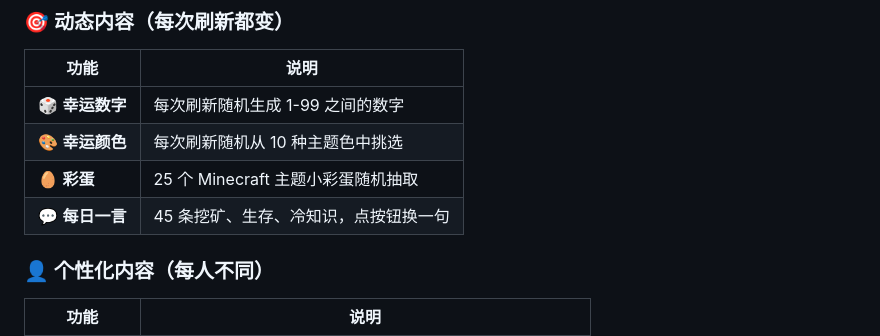
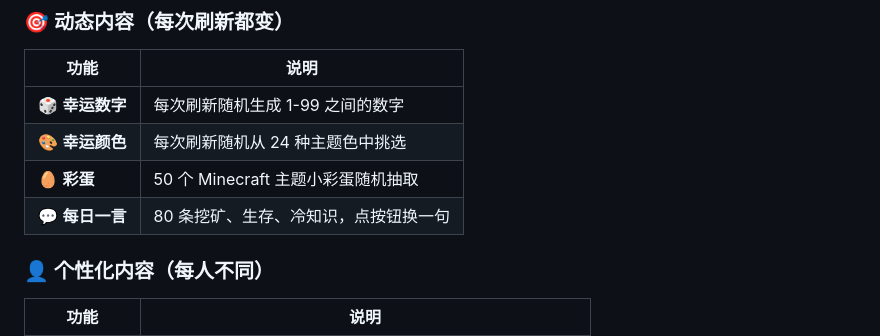
Before and after one commit to wlasfjdskfj/pcl-homepage, a Markdown page: README.md, the part around the change. Rendered like a GitHub page.

```diff
--- a/README.md
+++ b/README.md
@@ -22,9 +22,9 @@
 | 功能 | 说明 |
 |---|---|
 | 🎲 **幸运数字** | 每次刷新随机生成 1-99 之间的数字 |
-| 🎨 **幸运颜色** | 每次刷新随机从 10 种主题色中挑选 |
-| 🥚 **彩蛋** | 25 个 Minecraft 主题小彩蛋随机抽取 |
-| 💬 **每日一言** | 45 条挖矿、生存、冷知识，点按钮换一句 |
+| 🎨 **幸运颜色** | 每次刷新随机从 24 种主题色中挑选 |
+| 🥚 **彩蛋** | 50 个 Minecraft 主题小彩蛋随机抽取 |
+| 💬 **每日一言** | 80 条挖矿、生存、冷知识，点按钮换一句 |
 
 ### 👤 个性化内容（每人不同）
 
```
